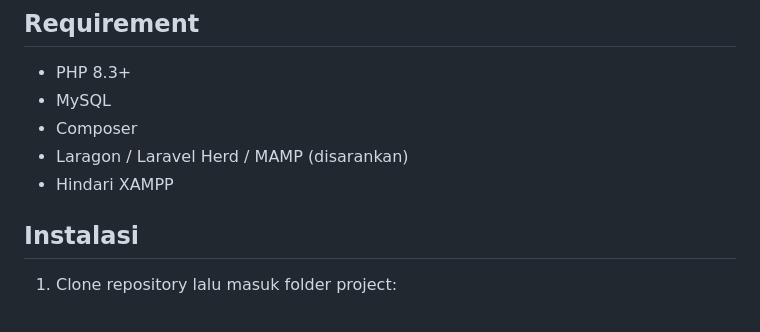
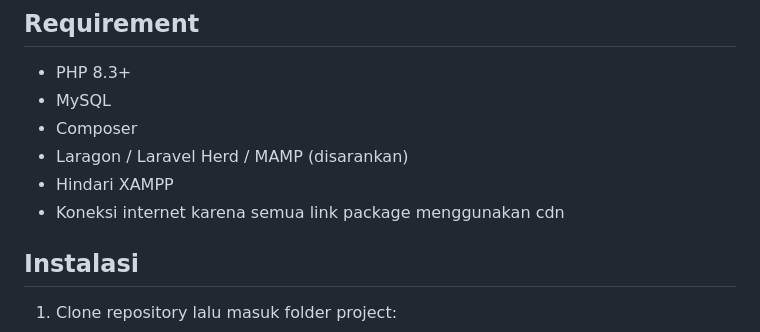
Before and after one commit to agustinus-robert/PaymenAPP, a Markdown page: readme.md, the part around the change. GitHub-like rendering.

Commit message:
peringatan cdn

```diff
--- a/readme.md
+++ b/readme.md
@@ -9,6 +9,7 @@ Sistem pembayaran sederhana antar pengguna berbasis Laravel dengan fitur transfe
 - Composer
 - Laragon / Laravel Herd / MAMP (disarankan)
 - Hindari XAMPP
+- Koneksi internet karena semua link package menggunakan cdn
 
 ## Instalasi
 
```
